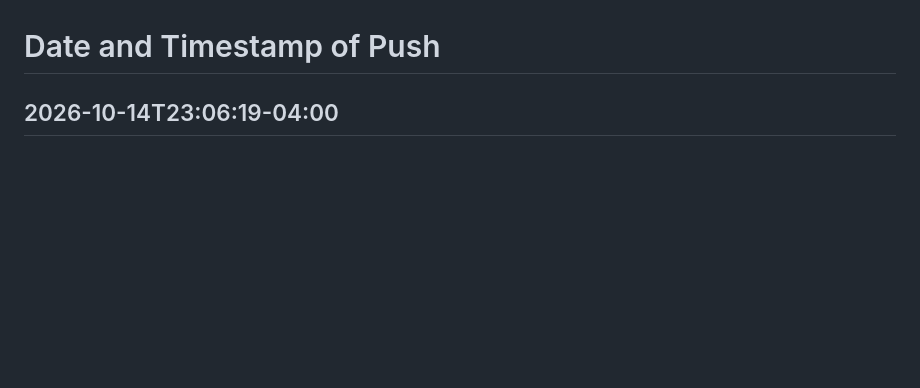
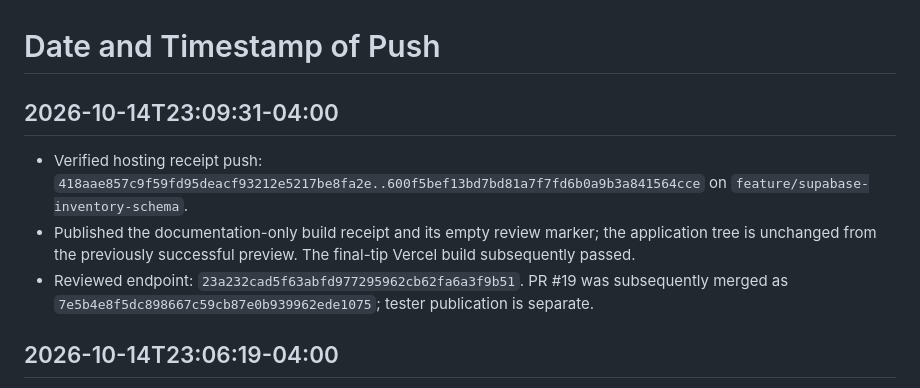
Before and after one commit to emmanuelID-cmd/Pharmacy-AGENT, a Markdown page: TEAM-REFERENCE.md, the part around the change. Rendered like a GitHub page; blank space fills up the shorter version.

Commit message:
docs(team): record verified hosting publication
What changed:

- Recorded the verified October 14 hosting-receipt push and subsequent successful preview/main merge in TEAM-REFERENCE.md.

Why:

- Close the outstanding local publication receipt independently of the tester fix.

Collaboration:

- Shared project handoff only; already-published hosting changes and teammate code are unchanged.

Boundaries:

- No application, deployment settings, credentials, model call, or tester changes.

Validation:

- Prior push tip/range and PR #19 merge were verified through Git/GitHub.
- Staged scope is the single six-line hosting receipt; whitespace and fences pass.

```diff
--- a/TEAM-REFERENCE.md
+++ b/TEAM-REFERENCE.md
@@ -118,6 +118,12 @@ Approved dedicated backend login and database reader implemented independently o
 New read_store_inventory_database returns 20 rows through the real session pooler and preserves unverified/stale source evidence. The original file reader remains unchanged. 103 tests passed; actual login read succeeded and insert/update/delete/raw access/escalation probes were denied. See docs/database/BACKEND-READER.md. Dependencies are project-local and pinned. No Git publication for this database work yet; presentation cleanup is still separate. This is not a push record.
 
 # Date and Timestamp of Push
+
+## 2026-10-14T23:09:31-04:00
+
+- Verified hosting receipt push: `418aae857c9f59fd95deacf93212e5217be8fa2e..600f5bef13bd7bd81a7f7fd6b0a9b3a841564cce` on `feature/supabase-inventory-schema`.
+- Published the documentation-only build receipt and its empty review marker; the application tree is unchanged from the previously successful preview. The final-tip Vercel build subsequently passed.
+- Reviewed endpoint: `23a232cad5f63abfd977295962cb62fa6a3f9b51`. PR #19 was subsequently merged as `7e5b4e8f5dc898667c59cb87e0b939962ede1075`; tester publication is separate.
 
 ## 2026-10-14T23:06:19-04:00
 
```
